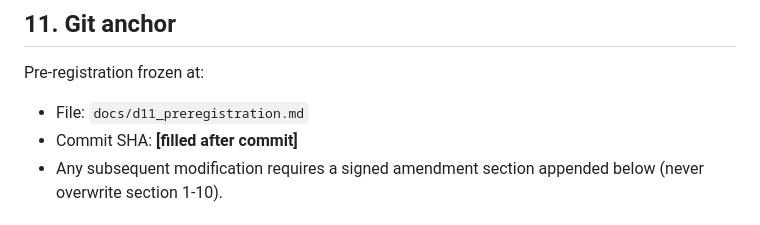
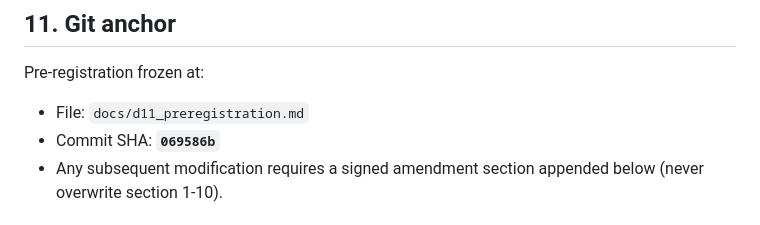
Before and after one commit to TPEmist/AionGenos, a Markdown page: docs/d11_preregistration.md, the part around the change. GitHub-like rendering.

Commit message:
docs(paper): fill in commit SHA for pre-registration anchor

```diff
--- a/docs/d11_preregistration.md
+++ b/docs/d11_preregistration.md
@@ -169,7 +169,7 @@ prompts, rather than train on noise.
 
 Pre-registration frozen at:
 - File: `docs/d11_preregistration.md`
-- Commit SHA: **[filled after commit]**
+- Commit SHA: **`069586b`**
 - Any subsequent modification requires a signed amendment section
   appended below (never overwrite section 1-10).
 
```
